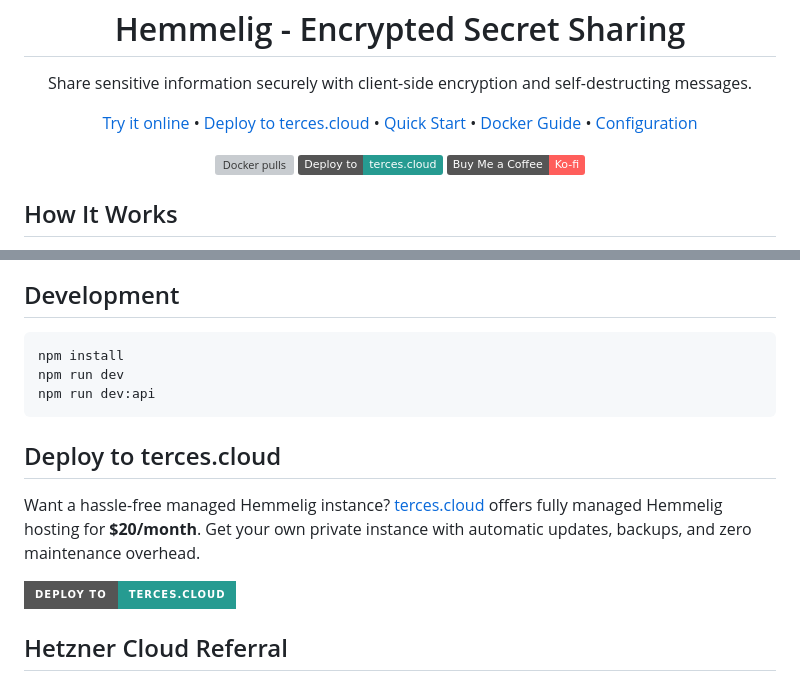
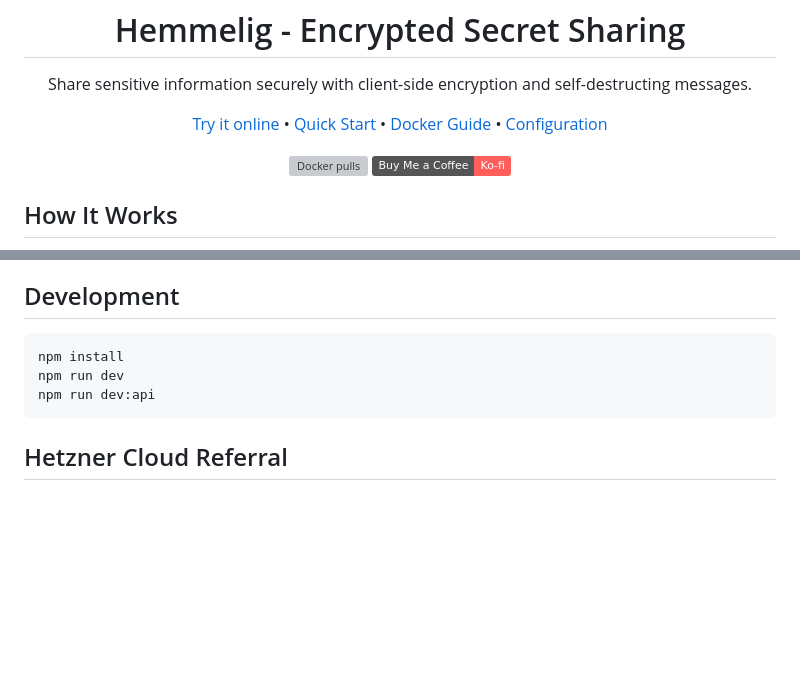
Before and after one commit to HemmeligOrg/Hemmelig.app, a Markdown page: README.md, 2 parts joined by grey strips. Rendered like a GitHub page; badges without logos; blank space fills up the shorter version; grey boxes are pictures that could not be loaded.

Commit message:
Remove terces.cloud deployment section from README
Removed references and links to terces.cloud from the README.

````diff
--- a/README.md
+++ b/README.md
@@ -10,7 +10,6 @@
 
 <p align="center">
   <a href="https://hemmelig.app">Try it online</a> •
-  <a href="https://terces.cloud">Deploy to terces.cloud</a> •
   <a href="#quick-start">Quick Start</a> •
   <a href="docs/docker.md">Docker Guide</a> •
   <a href="docs/env.md">Configuration</a>
@@ -18,7 +17,6 @@
 
 <p align="center">
   <a href="https://hub.docker.com/r/hemmeligapp/hemmelig"><img src="https://img.shields.io/docker/pulls/hemmeligapp/hemmelig" alt="Docker pulls" /></a>
-  <a href="https://terces.cloud"><img src="https://img.shields.io/badge/Deploy%20to-terces.cloud-269B91" alt="Deploy to terces.cloud" /></a>
   <a href="https://ko-fi.com/bjarneoeverli"><img src="https://img.shields.io/badge/Buy%20Me%20a%20Coffee-Ko--fi-FF5E5B?logo=ko-fi&logoColor=white" alt="Buy Me a Coffee" /></a>
 </p>
 
@@ -118,12 +116,6 @@ npm run dev
 npm run dev:api
 ```
 
-## Deploy to terces.cloud
-
-Want a hassle-free managed Hemmelig instance? [terces.cloud](https://terces.cloud) offers fully managed Hemmelig hosting for **$20/month**. Get your own private instance with automatic updates, backups, and zero maintenance overhead.
-
-<a href="https://terces.cloud"><img src="https://img.shields.io/badge/Deploy%20to-terces.cloud-269B91?style=for-the-badge" alt="Deploy to terces.cloud" /></a>
-
 ## Hetzner Cloud Referral
 
 Hemmelig is proudly hosted on [Hetzner Cloud](https://hetzner.cloud/?ref=Id028KbCZQoD). Hetzner provides reliable and scalable cloud solutions, making it an ideal choice for hosting secure applications like Hemmelig. By using our [referral link](https://hetzner.cloud/?ref=Id028KbCZQoD), you can join Hetzner Cloud and receive €20/$20 in credits. Once you spend at least €10/$10 (excluding credits), Hemmelig will receive €10/$10 in Hetzner Cloud credits. This is a great opportunity to explore Hetzner's services while supporting Hemmelig.
````
